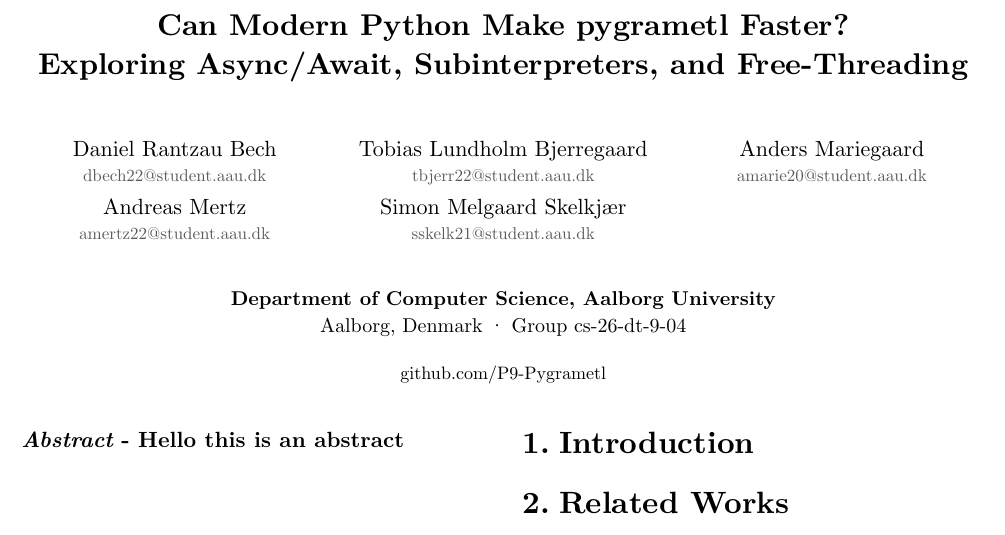
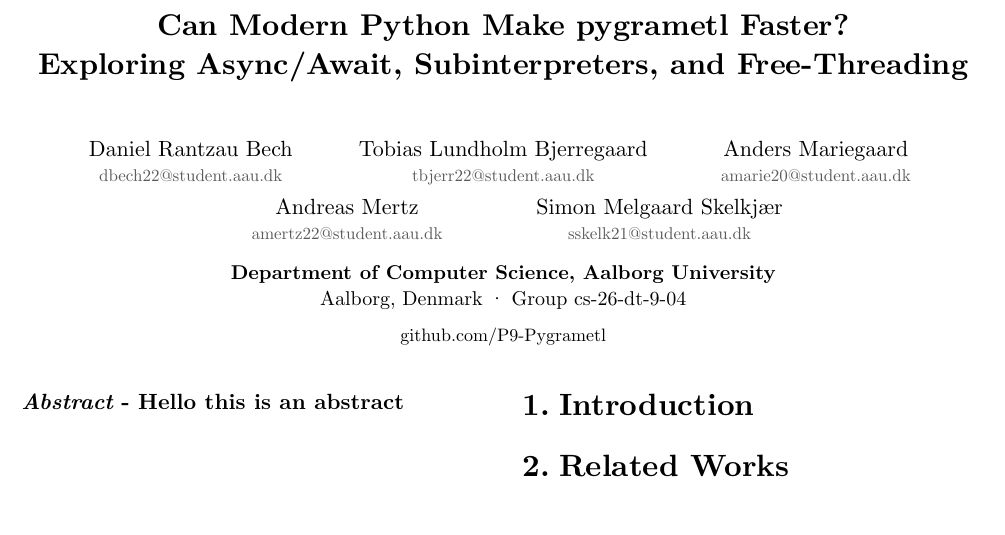
Before and after one commit to P9-Pygrametl/paper, a Typst document (main.typ): part of page 1 of 2, cut so that both start at the same text. Compiled offline with Typst 0.15.

Commit message:
Spacing things

```diff
--- a/main.typ
+++ b/main.typ
@@ -16,28 +16,37 @@
   ]
   #v(1.4em)
 
-  #grid(
-    columns: (1fr, 1fr, 1fr),
-    column-gutter: 1em,
-    row-gutter: 0.8em,
-    ..(
-      ("Daniel Rantzau Bech", "dbech22"),
-      ("Tobias Lundholm Bjerregaard", "tbjerr22"),
-      ("Anders Mariegaard", "amarie20"),
-      ("Andreas Mertz", "amertz22"),
-      ("Simon Melgaard Skelkjær", "sskelk21"),
-    ).map(((name, user)) => align(center)[
-      #text(11pt)[#name] \
-      #text(8.5pt, fill: luma(90))[#user\@student.aau.dk]
-    ])
+  #let person((name, user)) = align(center)[
+    #text(11pt)[#name] \
+    #text(8.5pt, fill: luma(90))[#user\@student.aau.dk]
+  ]
+
+  #let people = (
+    ("Daniel Rantzau Bech", "dbech22"),
+    ("Tobias Lundholm Bjerregaard", "tbjerr22"),
+    ("Anders Mariegaard", "amarie20"),
+    ("Andreas Mertz", "amertz22"),
+    ("Simon Melgaard Skelkjær", "sskelk21"),
   )
 
-  #v(1.2em)
+  #align(center)[
+    #block(width: 95%)[
+      #grid(
+        columns: (1fr,) * 6,
+        column-gutter: 1em,
+        row-gutter: 0.8em,
+        ..people.slice(0, 3).map(p => grid.cell(colspan: 2, person(p))),
+        grid.cell(colspan: 1, []),
+        ..people.slice(3).map(p => grid.cell(colspan: 2, person(p))),
+      )
+    ]
+  ]
+
   #text(10pt)[
     *Department of Computer Science, Aalborg University* \
     Aalborg, Denmark · Group cs-26-dt-9-04
   ]
-  #v(0.5em)
+
   #text(9pt)[#link("https://github.com/P9-Pygrametl")[github.com/P9-Pygrametl]]
   #v(1.2em)
 ]
```
